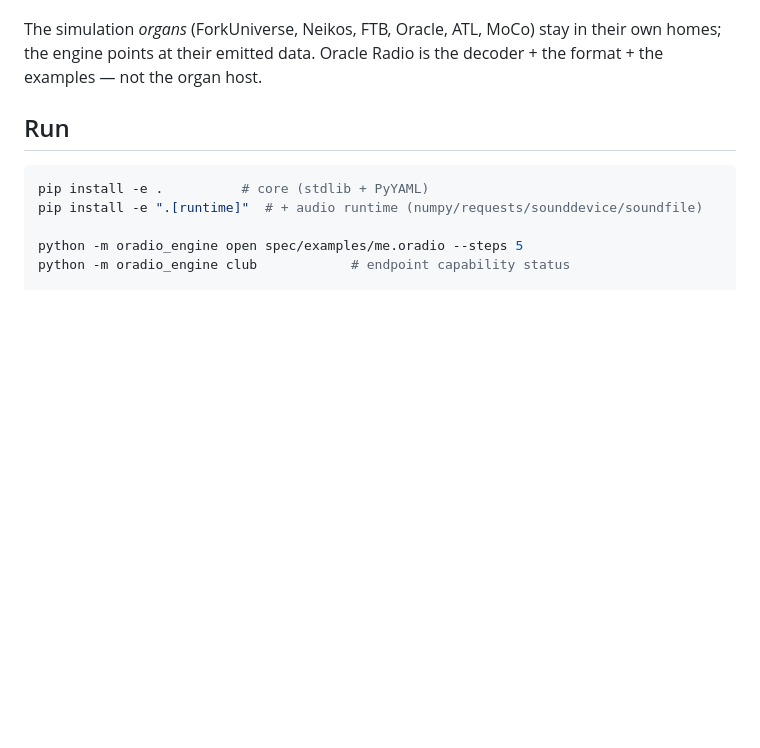
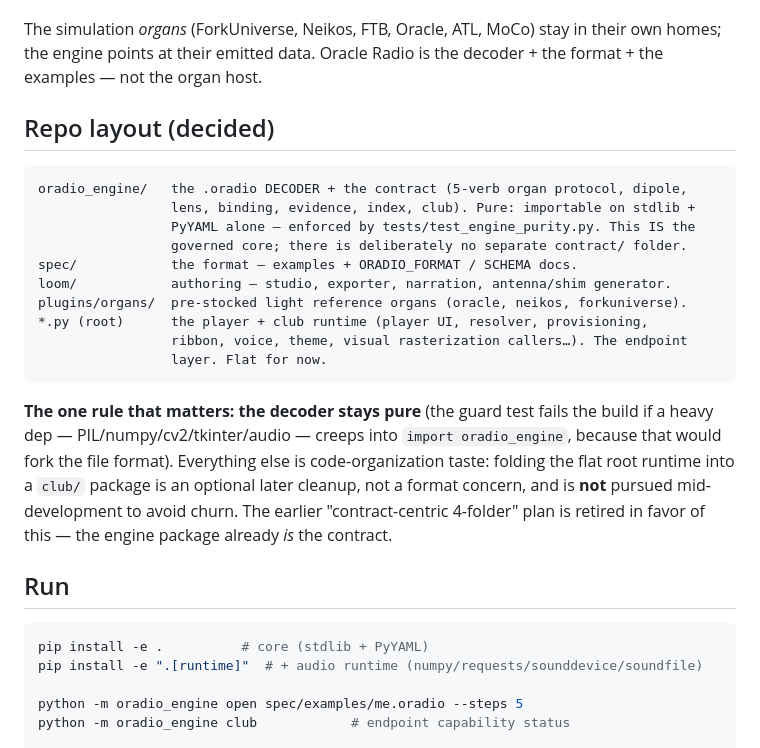
Before and after one commit to evengineer1ng/loom, a Markdown page: README.md, the part around the change. GitHub-like rendering; blank space fills up the shorter version.

Commit message:
auto: snapshot 2026-06-13 20:10:32

````diff
--- a/README.md
+++ b/README.md
@@ -29,6 +29,29 @@ The simulation *organs* (ForkUniverse, Neikos, FTB, Oracle, ATL, MoCo) stay in t
 own homes; the engine points at their emitted data. Oracle Radio is the decoder + the
 format + the examples — not the organ host.
 
+## Repo layout (decided)
+
+```
+oradio_engine/   the .oradio DECODER + the contract (5-verb organ protocol, dipole,
+                 lens, binding, evidence, index, club). Pure: importable on stdlib +
+                 PyYAML alone — enforced by tests/test_engine_purity.py. This IS the
+                 governed core; there is deliberately no separate contract/ folder.
+spec/            the format — examples + ORADIO_FORMAT / SCHEMA docs.
+loom/            authoring — studio, exporter, narration, antenna/shim generator.
+plugins/organs/  pre-stocked light reference organs (oracle, neikos, forkuniverse).
+*.py (root)      the player + club runtime (player UI, resolver, provisioning,
+                 ribbon, voice, theme, visual rasterization callers…). The endpoint
+                 layer. Flat for now.
+```
+
+**The one rule that matters: the decoder stays pure** (the guard test fails the build
+if a heavy dep — PIL/numpy/cv2/tkinter/audio — creeps into `import oradio_engine`,
+because that would fork the file format). Everything else is code-organization taste:
+folding the flat root runtime into a `club/` package is an optional later cleanup, not
+a format concern, and is **not** pursued mid-development to avoid churn. The earlier
+"contract-centric 4-folder" plan is retired in favor of this — the engine package
+already *is* the contract.
+
 ## Run
 
 ```bash
````
